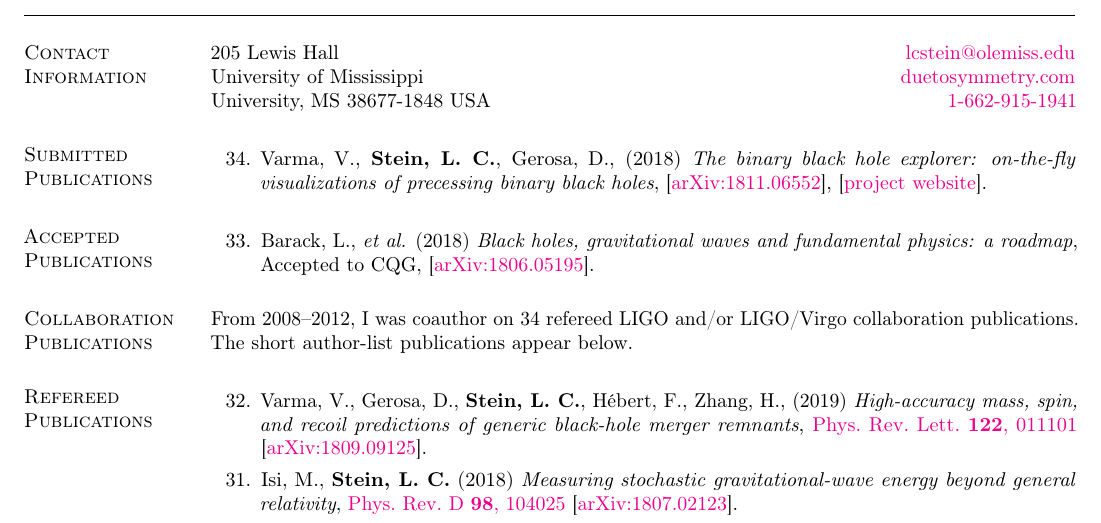
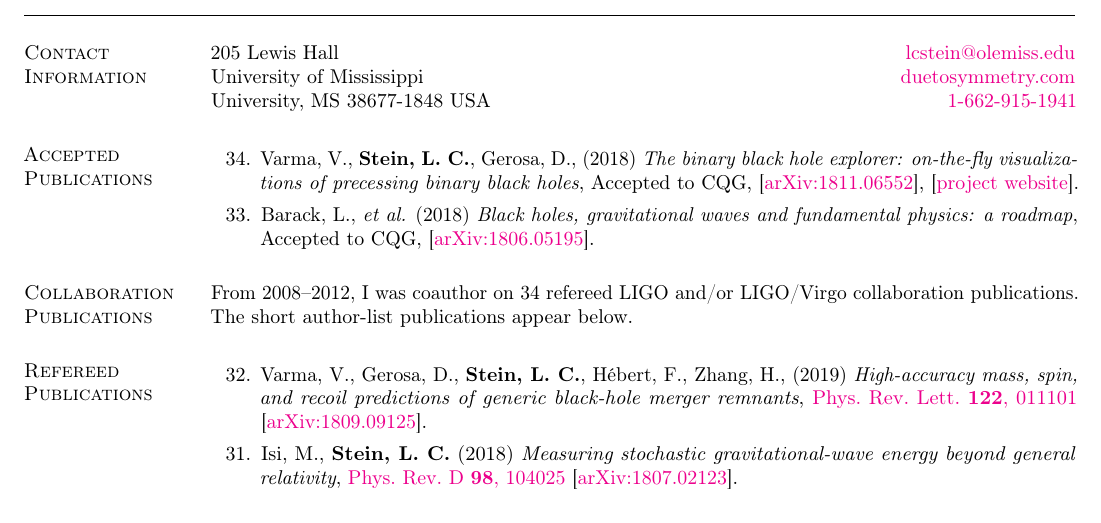
Before and after one commit to duetosymmetry/cv, a LaTeX CV (LeoCStein-PubsOnly.tex, which reads PubsContent.tex): part of page 1 of 2, cut so that both start at the same text. Compiled offline with pdfLaTeX.

Commit message:
Move BBH visualization paper from submitted to accepted

```diff
--- a/PubsContent.tex
+++ b/PubsContent.tex
@@ -16,21 +16,28 @@
 %   \setcounter{pubCounter}{\value{enumi}}
 % \end{etaremune}
 
-\section{\sc Submitted Publications}
+% \section{\sc Submitted Publications}
+% %\addtocounter{pubCounter}{-1}
+% \begin{etaremune}[start=\value{pubCounter}]
+% \item
+%   Varma,~V., {\bf Stein,~L.~C.}, Gerosa,~D.,
+%   (2018)
+%   {\it The binary black hole explorer: on-the-fly visualizations of precessing binary black holes},
+%   \arxiv{1811.06552},
+%   [\href{https://vijayvarma392.github.io/binaryBHexp/}{project website}].
+%   \setcounter{pubCounter}{\value{enumi}}
+% \end{etaremune}
+
+\section{\sc Accepted Publications}
 %\addtocounter{pubCounter}{-1}
 \begin{etaremune}[start=\value{pubCounter}]
 \item
   Varma,~V., {\bf Stein,~L.~C.}, Gerosa,~D.,
   (2018)
   {\it The binary black hole explorer: on-the-fly visualizations of precessing binary black holes},
+  Accepted to CQG,
   \arxiv{1811.06552},
-  [\href{https://vijayvarma392.github.io/binaryBHexp/}{project website}].
-  \setcounter{pubCounter}{\value{enumi}}
-\end{etaremune}
-
-\section{\sc Accepted Publications}
-\addtocounter{pubCounter}{-1}
-\begin{etaremune}[start=\value{pubCounter}]
+  [\href{https://vijayvarma392.github.io/binaryBHexp/}{project~website}].
 \item
   Barack,~L., {\it et al.}
   (2018)
```
